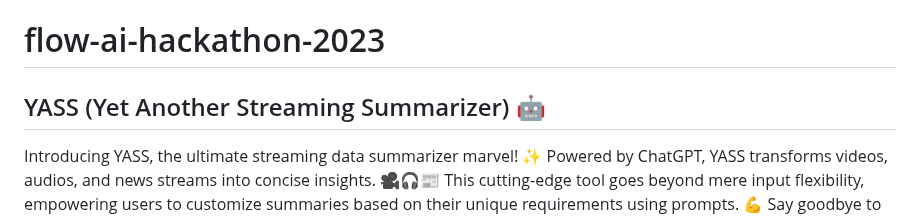
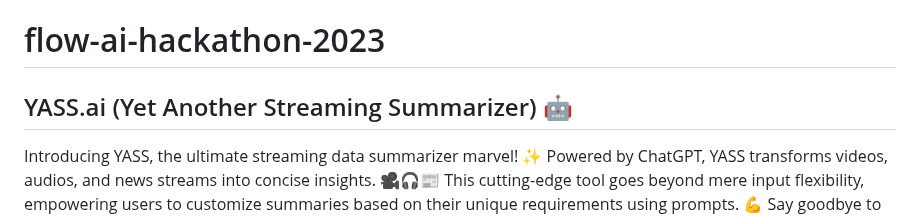
Before and after one commit to natehouk/flow-ai-hackathon-2023, a Markdown page: README.md, the part around the change. GitHub-like rendering.

```diff
--- a/README.md
+++ b/README.md
@@ -1,6 +1,6 @@
 # flow-ai-hackathon-2023
 
-## YASS (Yet Another Streaming Summarizer) 🤖
+## YASS.ai (Yet Another Streaming Summarizer) 🤖
 
 Introducing YASS, the ultimate streaming data summarizer marvel! ✨ Powered by ChatGPT, YASS transforms videos, audios, and news streams into concise insights. 🎥🎧📰 This cutting-edge tool goes beyond mere input flexibility, empowering users to customize summaries based on their unique requirements using prompts. 💪 Say goodbye to information overload and hello to streamlined knowledge extraction with YASS.
 
```
